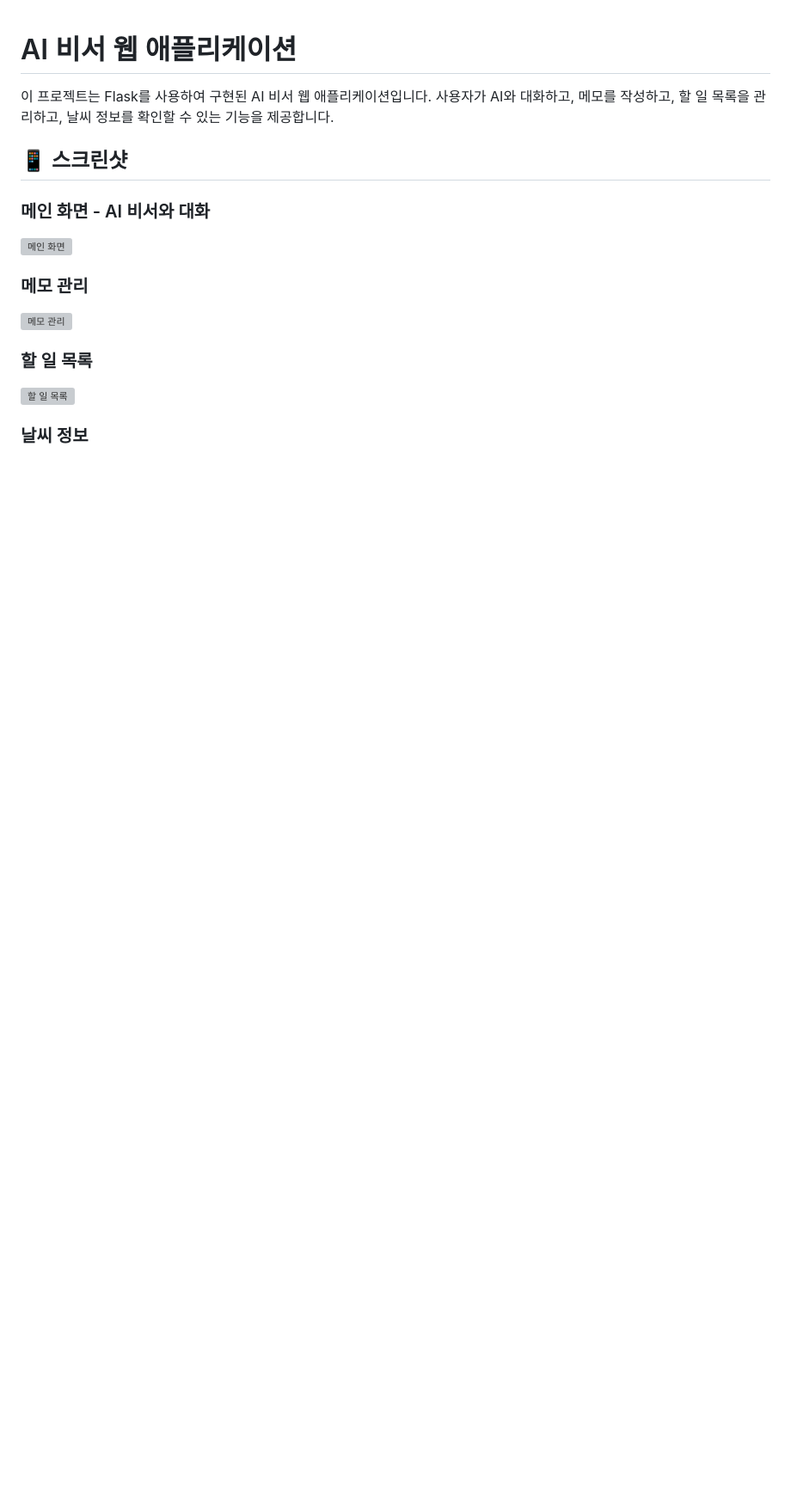
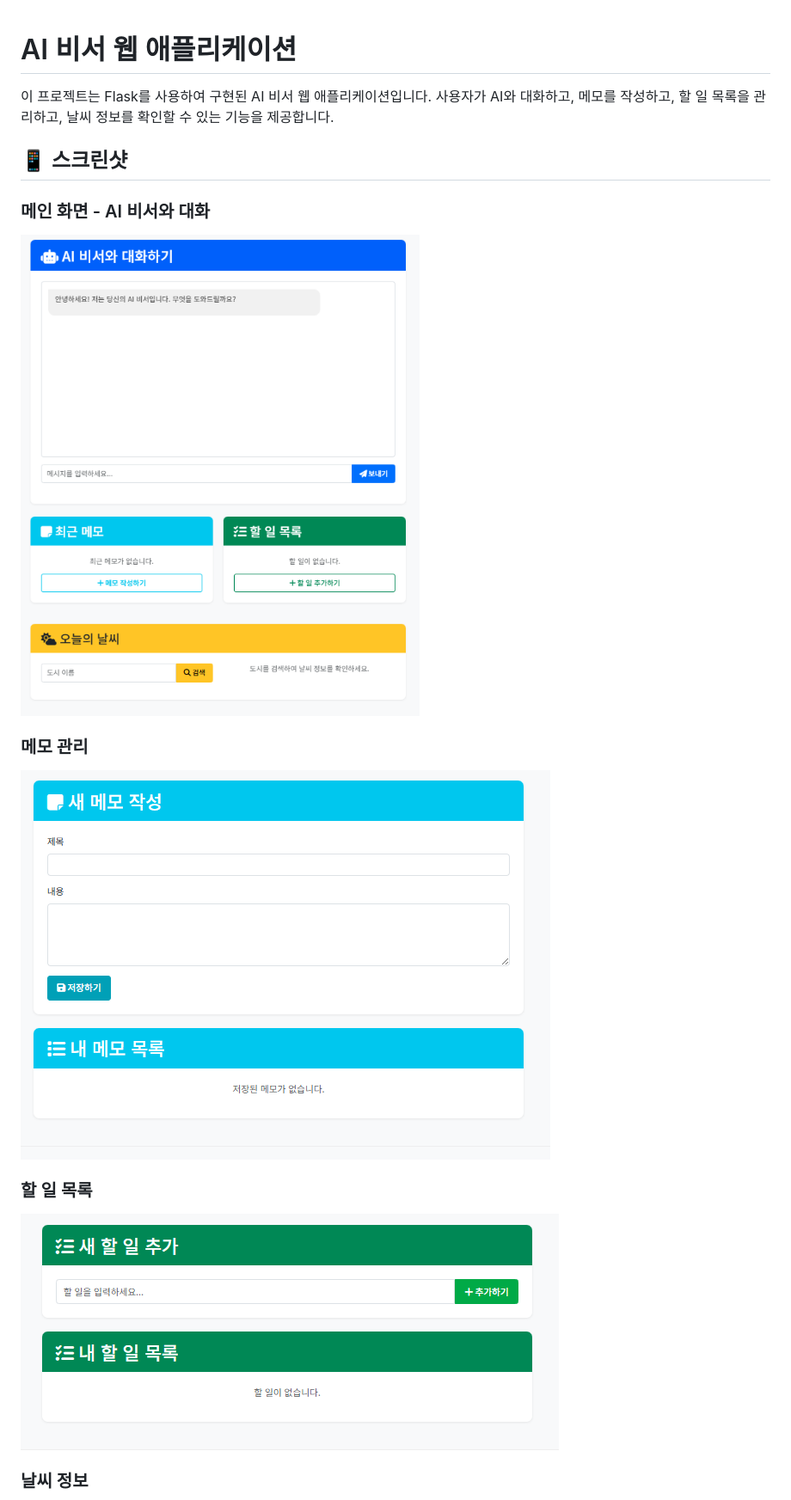
Before and after one commit to IncheonLee/AI_Project, a Markdown page: README.md, the part around the change printed below. Shown: that part at 86% size. GitHub-like rendering; blank space fills up the shorter version; grey boxes are pictures that could not be loaded.

Commit message:
README 이미지 경로 수정

```diff
--- a/README.md
+++ b/README.md
@@ -5,12 +5,12 @@
 ## 📱 스크린샷
 
 ### 메인 화면 - AI 비서와 대화
-![메인 화면](images/main_screen.png)
+![메인 화면](images/메인화면%20사진.PNG)
 
 ### 메모 관리
-![메모 관리](images/notes_screen.png)
+![메모 관리](images/메모관리%20사진.PNG)
 
 ### 할 일 목록
-![할 일 목록](images/tasks_screen.png)
+![할 일 목록](images/할%20일%20목록%20사진.PNG)
 
 ### 날씨 정보
```
Also changed, not shown: other parts of README.md (+1 -1 lines).
